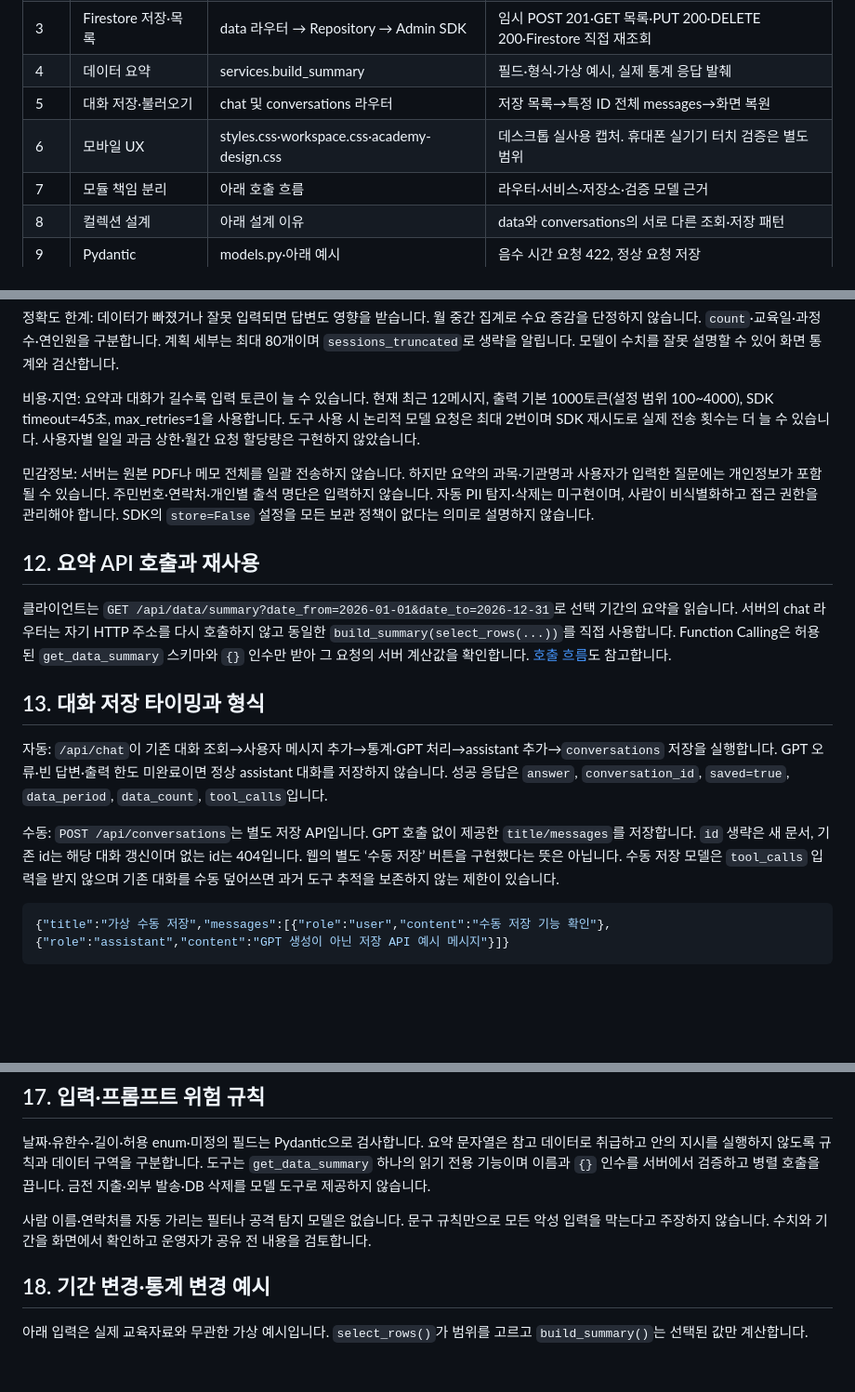
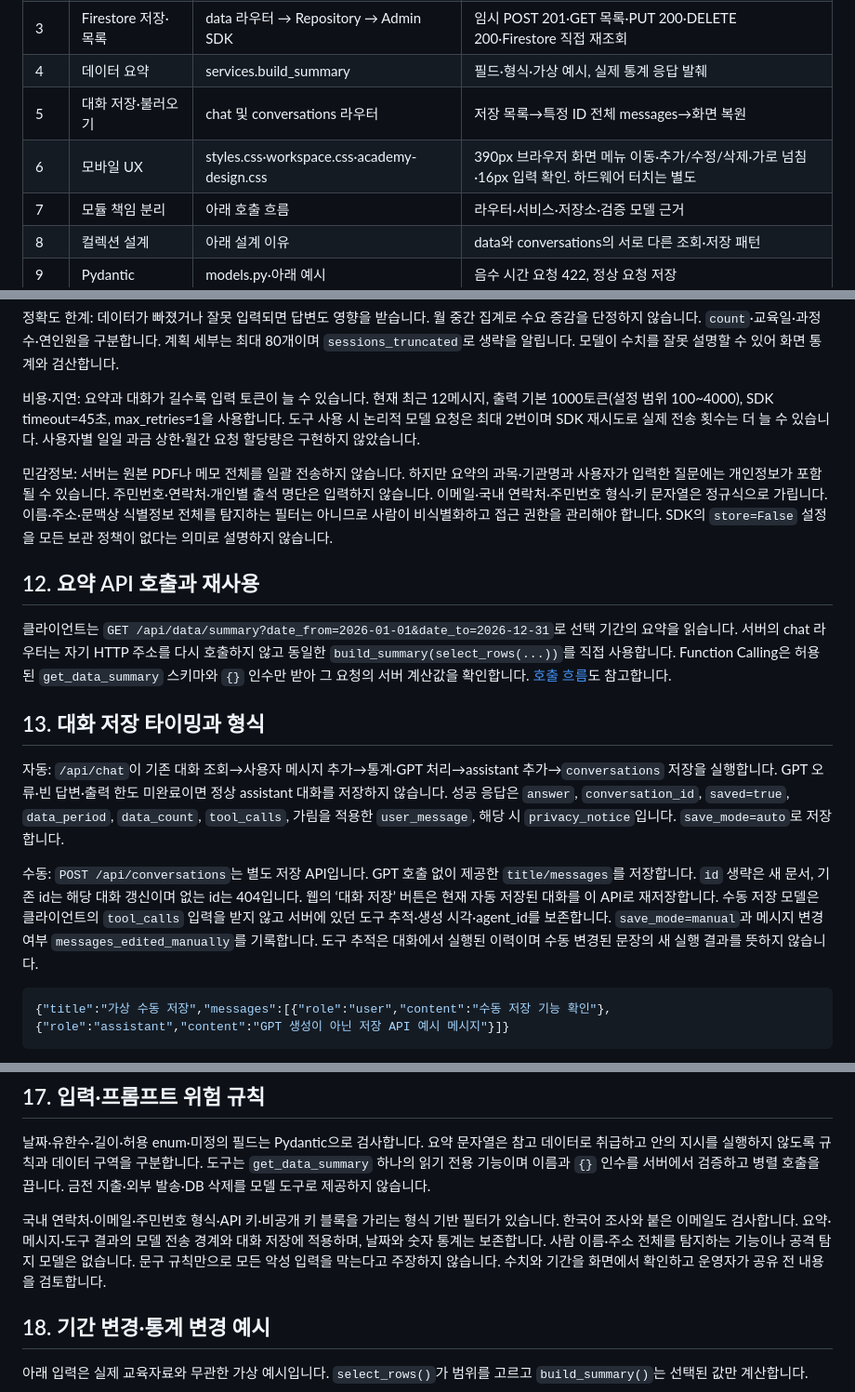
Before and after one commit to silverhealthleader-source/M1-2-candyaflex-Agent-Hub, a Markdown page: docs/evaluation-evidence.md, 3 parts joined by grey strips. Shown at 93% size. GitHub-like rendering; blank space fills up the shorter version.

````diff
--- a/docs/evaluation-evidence.md
+++ b/docs/evaluation-evidence.md
@@ -9,7 +9,7 @@
 | 3 | Firestore 저장·목록 | data 라우터 → Repository → Admin SDK | 임시 POST 201·GET 목록·PUT 200·DELETE 200·Firestore 직접 재조회 |
 | 4 | 데이터 요약 | services.build_summary | 필드·형식·가상 예시, 실제 통계 응답 발췌 |
 | 5 | 대화 저장·불러오기 | chat 및 conversations 라우터 | 저장 목록→특정 ID 전체 messages→화면 복원 |
-| 6 | 모바일 UX | styles.css·workspace.css·academy-design.css | 데스크톱 실사용 캡처. 휴대폰 실기기 터치 검증은 별도 범위 |
+| 6 | 모바일 UX | styles.css·workspace.css·academy-design.css | 390px 브라우저 화면 메뉴 이동·추가/수정/삭제·가로 넘침·16px 입력 확인. 하드웨어 터치는 별도 |
 | 7 | 모듈 책임 분리 | 아래 호출 흐름 | 라우터·서비스·저장소·검증 모델 근거 |
 | 8 | 컬렉션 설계 | 아래 설계 이유 | data와 conversations의 서로 다른 조회·저장 패턴 |
 | 9 | Pydantic | models.py·아래 예시 | 음수 시간 요청 422, 정상 요청 저장 |
@@ -91,7 +91,7 @@ Content-Type: application/json
 
 비용·지연: 요약과 대화가 길수록 입력 토큰이 늘 수 있습니다. 현재 최근 12메시지, 출력 기본 1000토큰(설정 범위 100~4000), SDK timeout=45초, max_retries=1을 사용합니다. 도구 사용 시 논리적 모델 요청은 최대 2번이며 SDK 재시도로 실제 전송 횟수는 더 늘 수 있습니다. 사용자별 일일 과금 상한·월간 요청 할당량은 구현하지 않았습니다.
 
-민감정보: 서버는 원본 PDF나 메모 전체를 일괄 전송하지 않습니다. 하지만 요약의 과목·기관명과 사용자가 입력한 질문에는 개인정보가 포함될 수 있습니다. 주민번호·연락처·개인별 출석 명단은 입력하지 않습니다. 자동 PII 탐지·삭제는 미구현이며, 사람이 비식별화하고 접근 권한을 관리해야 합니다. SDK의 `store=False` 설정을 모든 보관 정책이 없다는 의미로 설명하지 않습니다.
+민감정보: 서버는 원본 PDF나 메모 전체를 일괄 전송하지 않습니다. 하지만 요약의 과목·기관명과 사용자가 입력한 질문에는 개인정보가 포함될 수 있습니다. 주민번호·연락처·개인별 출석 명단은 입력하지 않습니다. 이메일·국내 연락처·주민번호 형식·키 문자열은 정규식으로 가립니다. 이름·주소·문맥상 식별정보 전체를 탐지하는 필터는 아니므로 사람이 비식별화하고 접근 권한을 관리해야 합니다. SDK의 `store=False` 설정을 모든 보관 정책이 없다는 의미로 설명하지 않습니다.
 
 ## 12. 요약 API 호출과 재사용
 
@@ -99,9 +99,9 @@ Content-Type: application/json
 
 ## 13. 대화 저장 타이밍과 형식
 
-자동: `/api/chat`이 기존 대화 조회→사용자 메시지 추가→통계·GPT 처리→assistant 추가→`conversations` 저장을 실행합니다. GPT 오류·빈 답변·출력 한도 미완료이면 정상 assistant 대화를 저장하지 않습니다. 성공 응답은 `answer`, `conversation_id`, `saved=true`, `data_period`, `data_count`, `tool_calls`입니다.
+자동: `/api/chat`이 기존 대화 조회→사용자 메시지 추가→통계·GPT 처리→assistant 추가→`conversations` 저장을 실행합니다. GPT 오류·빈 답변·출력 한도 미완료이면 정상 assistant 대화를 저장하지 않습니다. 성공 응답은 `answer`, `conversation_id`, `saved=true`, `data_period`, `data_count`, `tool_calls`, 가림을 적용한 `user_message`, 해당 시 `privacy_notice`입니다. `save_mode=auto`로 저장합니다.
 
-수동: `POST /api/conversations`는 별도 저장 API입니다. GPT 호출 없이 제공한 `title/messages`를 저장합니다. `id` 생략은 새 문서, 기존 id는 해당 대화 갱신이며 없는 id는 404입니다. 웹의 별도 ‘수동 저장’ 버튼을 구현했다는 뜻은 아닙니다. 수동 저장 모델은 `tool_calls` 입력을 받지 않으며 기존 대화를 수동 덮어쓰면 과거 도구 추적을 보존하지 않는 제한이 있습니다.
+수동: `POST /api/conversations`는 별도 저장 API입니다. GPT 호출 없이 제공한 `title/messages`를 저장합니다. `id` 생략은 새 문서, 기존 id는 해당 대화 갱신이며 없는 id는 404입니다. 웹의 ‘대화 저장’ 버튼은 현재 자동 저장된 대화를 이 API로 재저장합니다. 수동 저장 모델은 클라이언트의 `tool_calls` 입력을 받지 않고 서버에 있던 도구 추적·생성 시각·agent_id를 보존합니다. `save_mode=manual`과 메시지 변경 여부 `messages_edited_manually`를 기록합니다. 도구 추적은 대화에서 실행된 이력이며 수동 변경된 문장의 새 실행 결과를 뜻하지 않습니다.
 
 ```json
 {"title":"가상 수동 저장","messages":[{"role":"user","content":"수동 저장 기능 확인"},{"role":"assistant","content":"GPT 생성이 아닌 저장 API 예시 메시지"}]}
@@ -141,7 +141,7 @@ Render 운영: `ALLOWED_ORIGINS=https://candyaflex-edu-agent-hub.vercel.app`
 
 날짜·유한수·길이·허용 enum·미정의 필드는 Pydantic으로 검사합니다. 요약 문자열은 참고 데이터로 취급하고 안의 지시를 실행하지 않도록 규칙과 데이터 구역을 구분합니다. 도구는 `get_data_summary` 하나의 읽기 전용 기능이며 이름과 `{}` 인수를 서버에서 검증하고 병렬 호출을 끕니다. 금전 지출·외부 발송·DB 삭제를 모델 도구로 제공하지 않습니다.
 
-사람 이름·연락처를 자동 가리는 필터나 공격 탐지 모델은 없습니다. 문구 규칙만으로 모든 악성 입력을 막는다고 주장하지 않습니다. 수치와 기간을 화면에서 확인하고 운영자가 공유 전 내용을 검토합니다.
+국내 연락처·이메일·주민번호 형식·API 키·비공개 키 블록을 가리는 형식 기반 필터가 있습니다. 한국어 조사와 붙은 이메일도 검사합니다. 요약·메시지·도구 결과의 모델 전송 경계와 대화 저장에 적용하며, 날짜와 숫자 통계는 보존합니다. 사람 이름·주소 전체를 탐지하는 기능이나 공격 탐지 모델은 없습니다. 문구 규칙만으로 모든 악성 입력을 막는다고 주장하지 않습니다. 수치와 기간을 화면에서 확인하고 운영자가 공유 전 내용을 검토합니다.
 
 ## 18. 기간 변경·통계 변경 예시
 
````
Also changed, not shown: README.md (+11 -5 lines).
